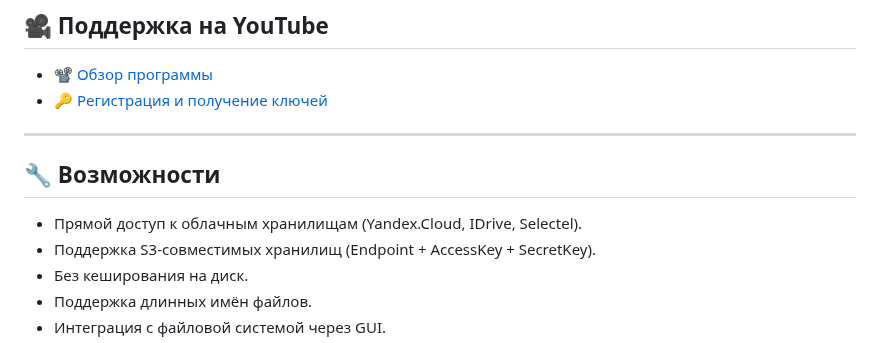
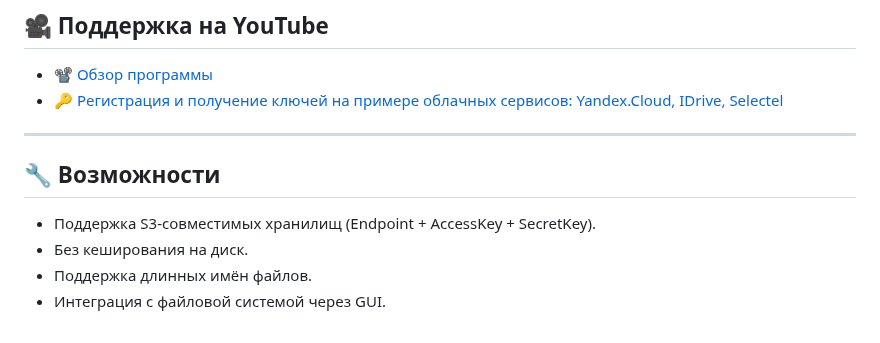
Before and after one commit to idriveview/idriveveiw, a Markdown page: README.md, the part around the change. Rendered like a GitHub page.

```diff
--- a/README.md
+++ b/README.md
@@ -22,13 +22,12 @@
 ## 🎥 Поддержка на YouTube
 
 - 📽️ [Обзор программы](https://www.youtube.com/shorts/JSrqgq4Eu3o)
-- 🔑 [Регистрация и получение ключей](https://www.youtube.com/shorts/W19zTtwBfRA)
+- 🔑 [Регистрация и получение ключей на примере облачных сервисов: Yandex.Cloud, IDrive, Selectel](https://www.youtube.com/shorts/W19zTtwBfRA)
 
 ---
 
 ## 🔧 Возможности
 
-- Прямой доступ к облачным хранилищам (Yandex.Cloud, IDrive, Selectel).
 - Поддержка S3-совместимых хранилищ (Endpoint + AccessKey + SecretKey).
 - Без кеширования на диск.
 - Поддержка длинных имён файлов.
```
